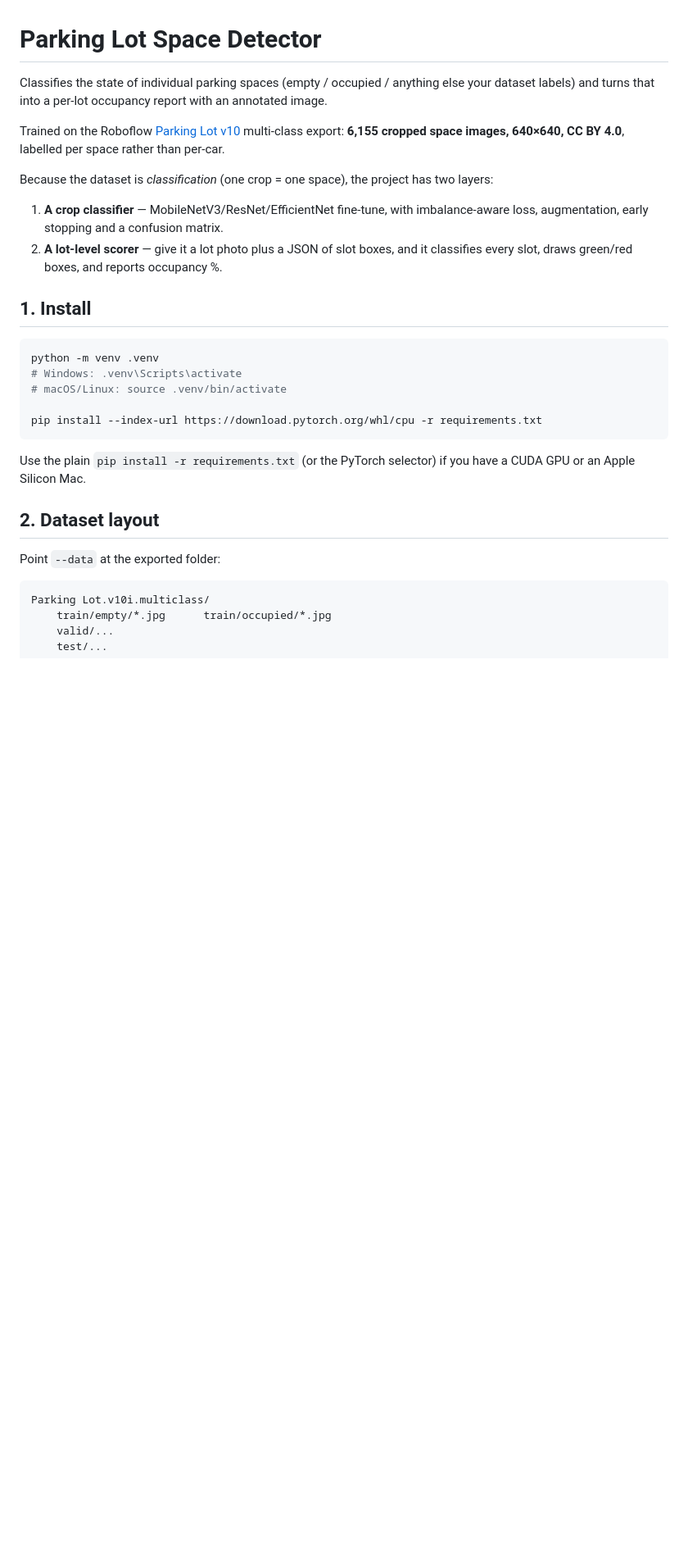
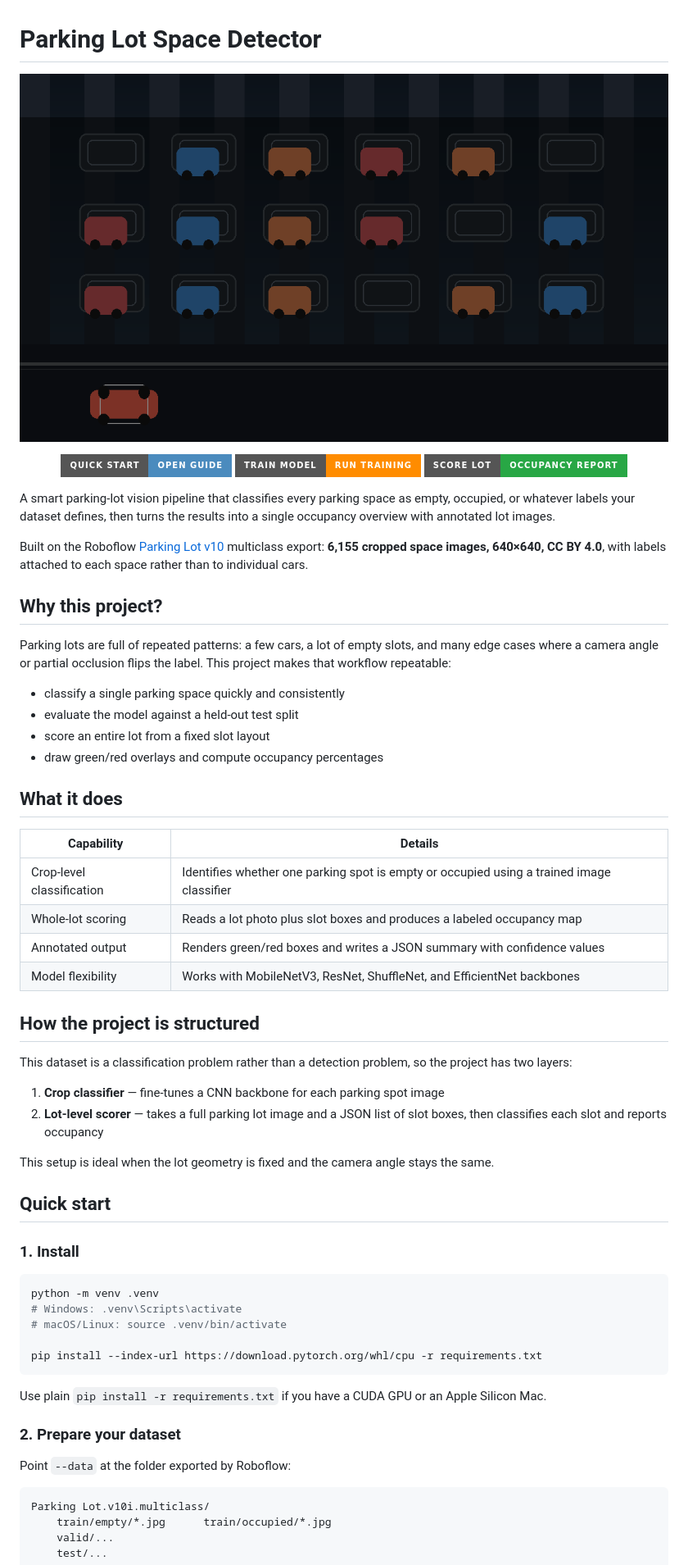
Before and after one commit to 1994-munk/Parking_lot_space_detector, a Markdown page: README.md, the part around one of its changes. Shown at 82% size. GitHub-like rendering; pictures changed too: assets/parking_lot_hero.gif (added); badges without logos; blank space fills up the shorter version.

Commit message:
Polish README and add parking lot hero GIF

````diff
--- a/README.md
+++ b/README.md
@@ -1,22 +1,64 @@
 # Parking Lot Space Detector
 
-Classifies the state of individual parking spaces (empty / occupied / anything
-else your dataset labels) and turns that into a per-lot occupancy report with an
-annotated image.
+<p align="center">
+  <img src="assets/parking_lot_hero.gif" alt="Animated parking lot occupancy demo" width="1000" />
+</p>
 
-Trained on the Roboflow [Parking Lot v10](https://universe.roboflow.com/kaisha/parking-lot-vagxk)
-multi-class export: **6,155 cropped space images, 640×640, CC BY 4.0**, labelled
-per space rather than per-car.
+<p align="center">
+  <a href="#quick-start">
+    <img alt="Quick start" src="https://img.shields.io/badge/Quick%20start-Open%20guide-4B8BBE?style=for-the-badge" />
+  </a>
+  <a href="#train-a-model">
+    <img alt="Train a model" src="https://img.shields.io/badge/Train%20model-Run%20training-FF8C00?style=for-the-badge" />
+  </a>
+  <a href="#score-a-whole-lot">
+    <img alt="Score a lot" src="https://img.shields.io/badge/Score%20lot-Occupancy%20report-28A745?style=for-the-badge" />
+  </a>
+</p>
 
-Because the dataset is *classification* (one crop = one space), the project has
-two layers:
+A smart parking-lot vision pipeline that classifies every parking space as empty,
+occupied, or whatever labels your dataset defines, then turns the results into a
+single occupancy overview with annotated lot images.
 
-1. **A crop classifier** — MobileNetV3/ResNet/EfficientNet fine-tune, with
-   imbalance-aware loss, augmentation, early stopping and a confusion matrix.
-2. **A lot-level scorer** — give it a lot photo plus a JSON of slot boxes, and it
-   classifies every slot, draws green/red boxes, and reports occupancy %.
+Built on the Roboflow [Parking Lot v10](https://universe.roboflow.com/kaisha/parking-lot-vagxk)
+multiclass export: **6,155 cropped space images, 640×640, CC BY 4.0**, with labels
+attached to each space rather than to individual cars.
 
-## 1. Install
+## Why this project?
+
+Parking lots are full of repeated patterns: a few cars, a lot of empty slots, and
+many edge cases where a camera angle or partial occlusion flips the label. This
+project makes that workflow repeatable:
+
+- classify a single parking space quickly and consistently
+- evaluate the model against a held-out test split
+- score an entire lot from a fixed slot layout
+- draw green/red overlays and compute occupancy percentages
+
+## What it does
+
+| Capability | Details |
+| --- | --- |
+| Crop-level classification | Identifies whether one parking spot is empty or occupied using a trained image classifier |
+| Whole-lot scoring | Reads a lot photo plus slot boxes and produces a labeled occupancy map |
+| Annotated output | Renders green/red boxes and writes a JSON summary with confidence values |
+| Model flexibility | Works with MobileNetV3, ResNet, ShuffleNet, and EfficientNet backbones |
+
+## How the project is structured
+
+This dataset is a classification problem rather than a detection problem, so the
+project has two layers:
+
+1. **Crop classifier** — fine-tunes a CNN backbone for each parking spot image
+2. **Lot-level scorer** — takes a full parking lot image and a JSON list of slot
+   boxes, then classifies each slot and reports occupancy
+
+This setup is ideal when the lot geometry is fixed and the camera angle stays the
+same.
+
+## Quick start
+
+### 1. Install
 
 ```bash
 python -m venv .venv
@@ -26,14 +68,14 @@ python -m venv .venv
 pip install --index-url https://download.pytorch.org/whl/cpu -r requirements.txt
 ```
 
-Use the plain `pip install -r requirements.txt` (or the PyTorch selector) if you
-have a CUDA GPU or an Apple Silicon Mac.
+Use plain `pip install -r requirements.txt` if you have a CUDA GPU or an Apple
+Silicon Mac.
 
-## 2. Dataset layout
+### 2. Prepare your dataset
 
-Point `--data` at the exported folder:
+Point `--data` at the folder exported by Roboflow:
 
-```
+```text
 Parking Lot.v10i.multiclass/
     train/empty/*.jpg      train/occupied/*.jpg
     valid/...
````
Also changed, not shown: other parts of README.md (+74 -56 lines).
